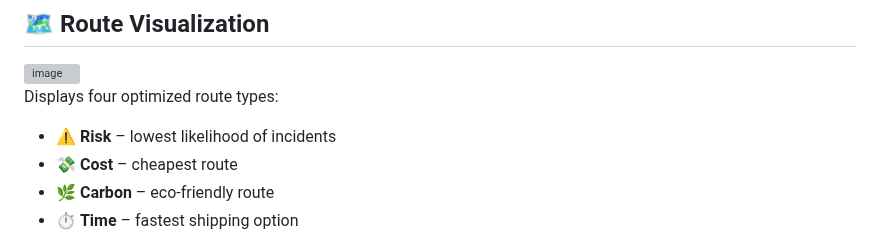
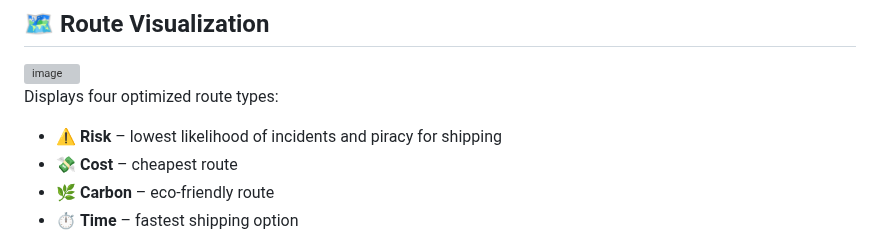
Before and after one commit to TheJinius/CS203-Project, a Markdown page: README.md, the part around the change. Rendered like a GitHub page; grey boxes are pictures that could not be loaded.

Commit message:
Redeploy
Clarify the description of the 'Risk' route type.

```diff
--- a/README.md
+++ b/README.md
@@ -57,7 +57,7 @@ All items are sourced from official government reports with **direct source link
 <img width="650" height="220" alt="image" src="https://github.com/user-attachments/assets/edd0eb3e-d2e7-4df7-a15d-7bd8c49e0870" />
 
 Displays four optimized route types:
-- ⚠️ **Risk** – lowest likelihood of incidents
+- ⚠️ **Risk** – lowest likelihood of incidents and piracy for shipping
 - 💸 **Cost** – cheapest route
 - 🌿 **Carbon** – eco-friendly route
 - ⏱️ **Time** – fastest shipping option
```
